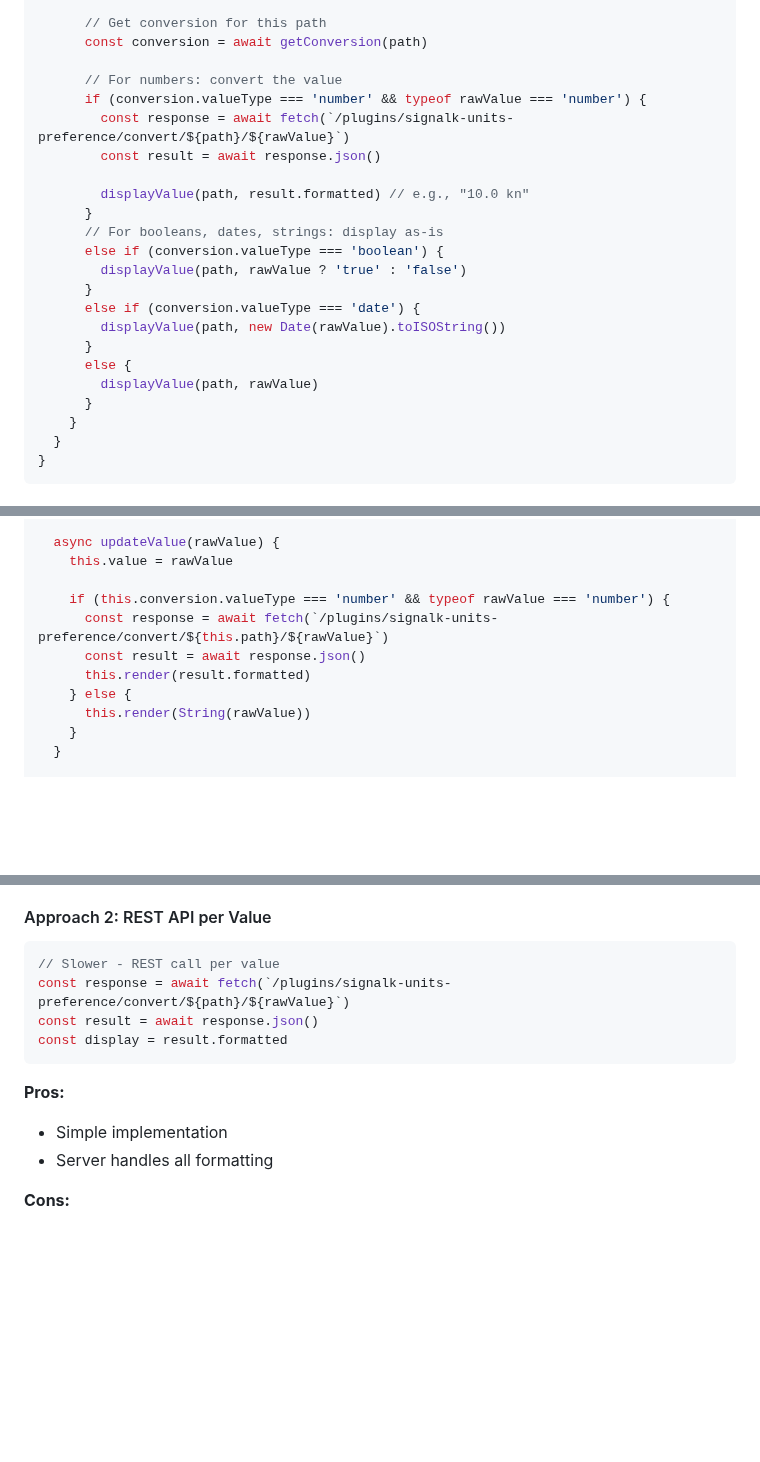
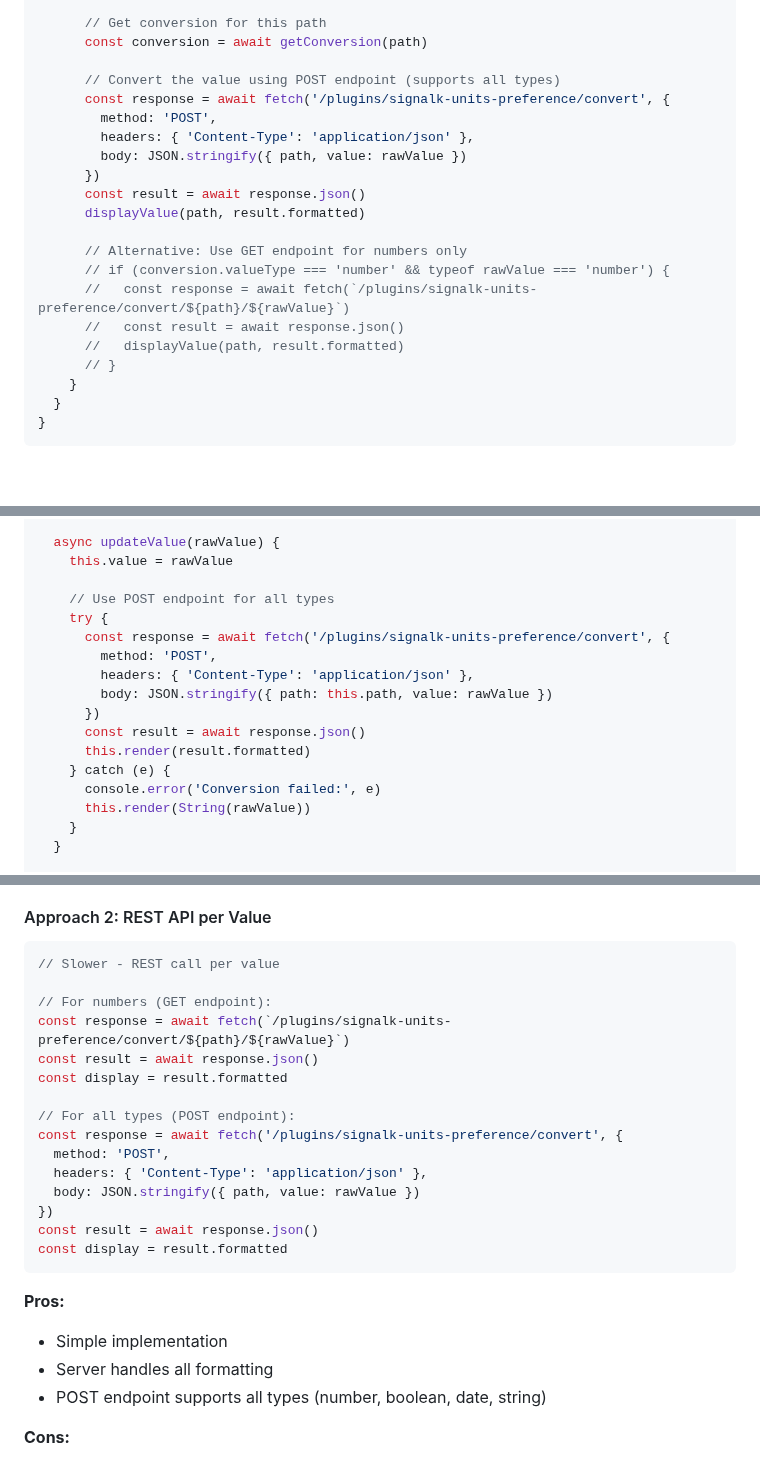
Before and after one commit to motamman/signalk-units-preference, a Markdown page: README.md, 3 parts joined by grey strips. Drawn GitHub-style; blank space fills up the shorter version.

````diff
--- a/README.md
+++ b/README.md
@@ -485,23 +540,21 @@ ws.onmessage = async (event) => {
       // Get conversion for this path
       const conversion = await getConversion(path)
 
-      // For numbers: convert the value
-      if (conversion.valueType === 'number' && typeof rawValue === 'number') {
-        const response = await fetch(`/plugins/signalk-units-preference/convert/${path}/${rawValue}`)
-        const result = await response.json()
+      // Convert the value using POST endpoint (supports all types)
+      const response = await fetch('/plugins/signalk-units-preference/convert', {
+        method: 'POST',
+        headers: { 'Content-Type': 'application/json' },
+        body: JSON.stringify({ path, value: rawValue })
+      })
+      const result = await response.json()
+      displayValue(path, result.formatted)
 
-        displayValue(path, result.formatted) // e.g., "10.0 kn"
-      }
-      // For booleans, dates, strings: display as-is
-      else if (conversion.valueType === 'boolean') {
-        displayValue(path, rawValue ? 'true' : 'false')
-      }
-      else if (conversion.valueType === 'date') {
-        displayValue(path, new Date(rawValue).toISOString())
-      }
-      else {
-        displayValue(path, rawValue)
-      }
+      // Alternative: Use GET endpoint for numbers only
+      // if (conversion.valueType === 'number' && typeof rawValue === 'number') {
+      //   const response = await fetch(`/plugins/signalk-units-preference/convert/${path}/${rawValue}`)
+      //   const result = await response.json()
+      //   displayValue(path, result.formatted)
+      // }
     }
   }
 }
@@ -689,11 +742,17 @@ class SignalKValueWidget {
   async updateValue(rawValue) {
     this.value = rawValue
 
-    if (this.conversion.valueType === 'number' && typeof rawValue === 'number') {
-      const response = await fetch(`/plugins/signalk-units-preference/convert/${this.path}/${rawValue}`)
+    // Use POST endpoint for all types
+    try {
+      const response = await fetch('/plugins/signalk-units-preference/convert', {
+        method: 'POST',
+        headers: { 'Content-Type': 'application/json' },
+        body: JSON.stringify({ path: this.path, value: rawValue })
+      })
       const result = await response.json()
       this.render(result.formatted)
-    } else {
+    } catch (e) {
+      console.error('Conversion failed:', e)
       this.render(String(rawValue))
     }
   }
@@ -883,7 +942,18 @@ const display = `${formatted} ${conversion.symbol}`
 #### Approach 2: REST API per Value
 ```javascript
 // Slower - REST call per value
+
+// For numbers (GET endpoint):
 const response = await fetch(`/plugins/signalk-units-preference/convert/${path}/${rawValue}`)
+const result = await response.json()
+const display = result.formatted
+
+// For all types (POST endpoint):
+const response = await fetch('/plugins/signalk-units-preference/convert', {
+  method: 'POST',
+  headers: { 'Content-Type': 'application/json' },
+  body: JSON.stringify({ path, value: rawValue })
+})
 const result = await response.json()
 const display = result.formatted
 ```
@@ -891,6 +961,7 @@ const display = result.formatted
 **Pros:**
 - Simple implementation
 - Server handles all formatting
+- POST endpoint supports all types (number, boolean, date, string)
 
 **Cons:**
 - Network latency (100-200ms per call)
````
Also changed, not shown: other parts of README.md (+57 -2 lines).
